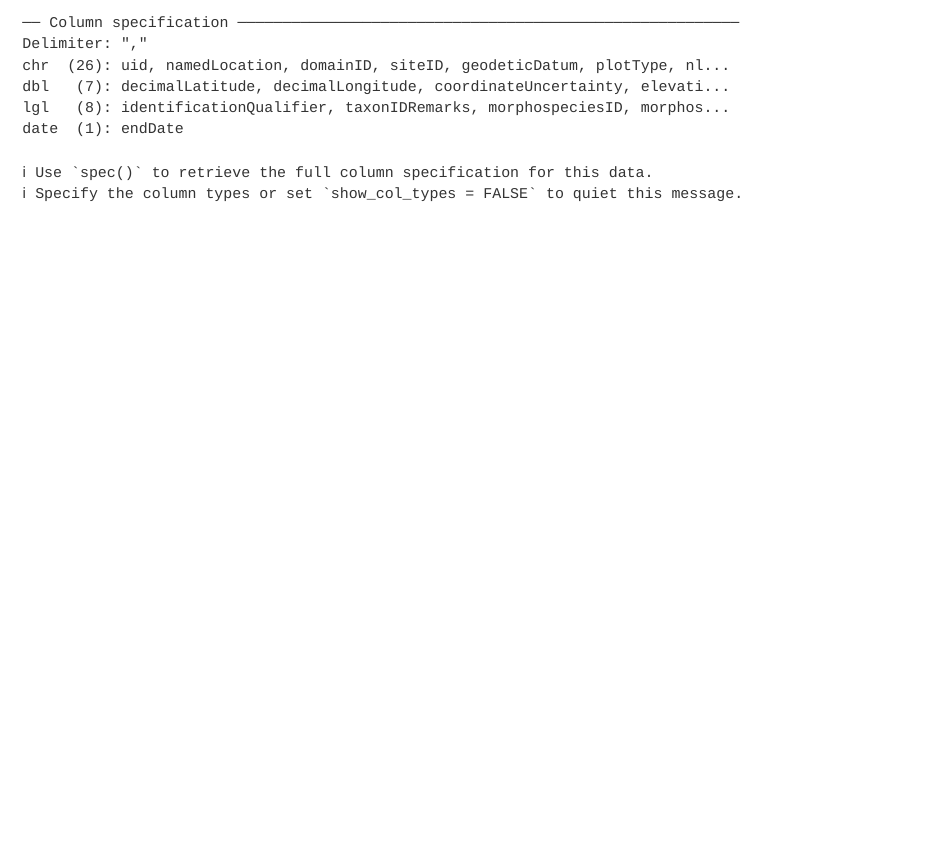
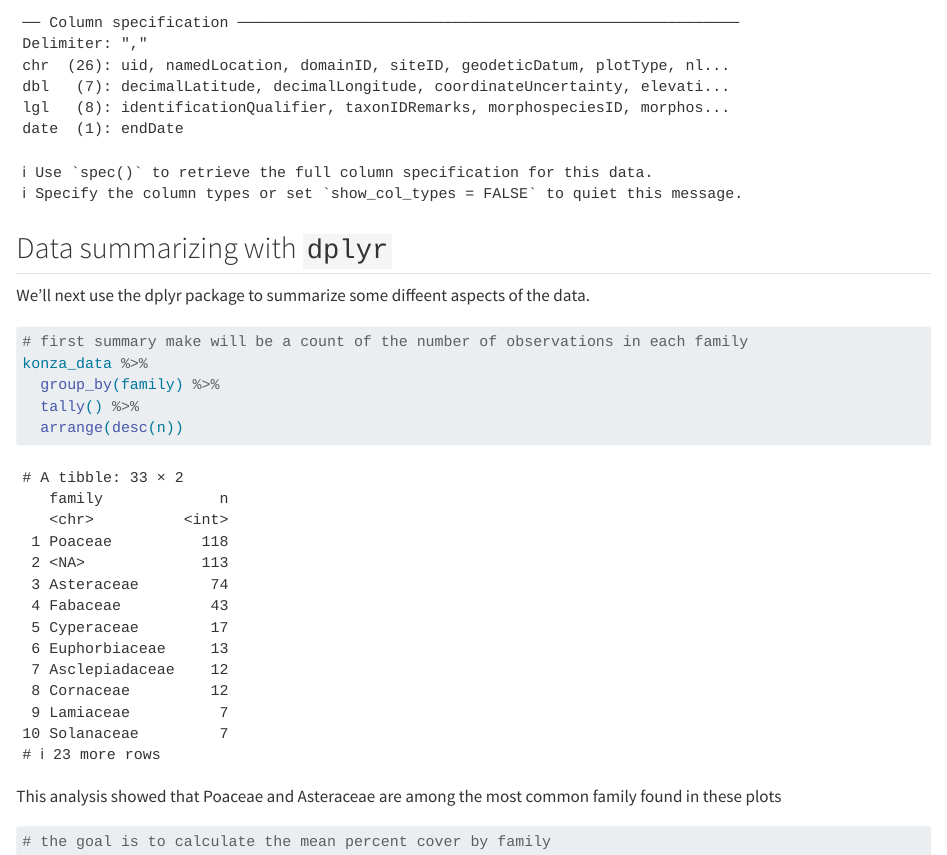
Before and after one commit to OMees26/2026-spring-ku-evrn-eds-learning-git, a Quarto document (Konza_analysis.qmd): the page in a window 1100 px wide, from 840 px down. Rendered offline with R 4.5, knitr and Pandoc in place of Quarto, with nearby package versions; long lines of code are wrapped.

Commit message:
tally family notes

````diff
--- a/Konza_analysis.qmd
+++ b/Konza_analysis.qmd
@@ -23,3 +23,25 @@ library("ggplot2")
 # read in the data
 konza_data <- read_csv("data/NEON.D06.KONZ.DP1.10058.001.div_1m2Data.2025-08.basic.20251222T234053Z (1).csv")
 ```
+
+## Data summarizing with `dplyr`
+
+We'll next use the dplyr package to summarize some diffeent aspects of the data.
+
+```{r}
+#| label: summarize-with-dplyr
+
+# first summary make will be a count of the number of observations in each family
+konza_data %>%
+  group_by(family) %>%
+  tally() %>%
+  arrange(desc(n))
+```
+
+This analysis showed that Poaceae and Asteraceae are among the most common family found in these plots
+
+```{r}
+#| label: mean-pcnt-cover-by-family
+
+# the goal is to calculate the mean percent cover by family
+```
````
